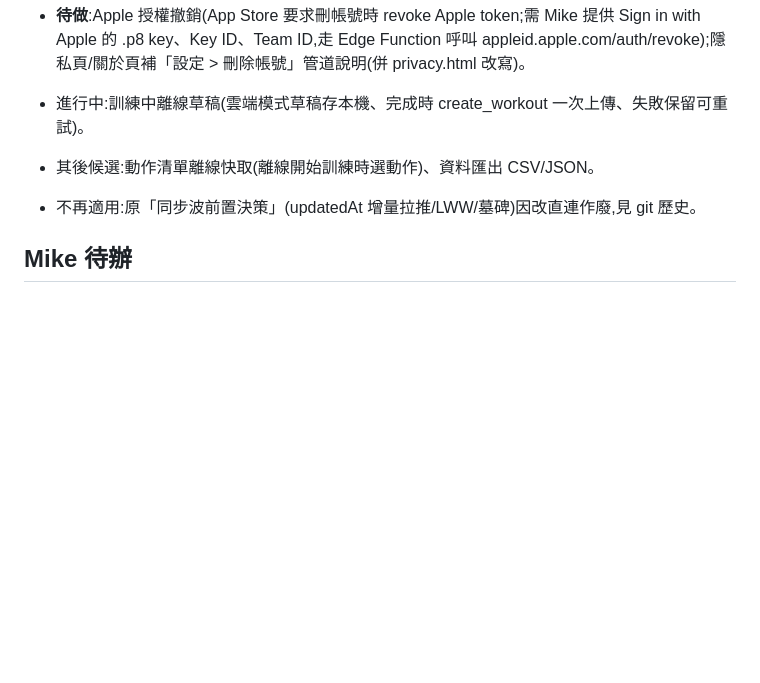
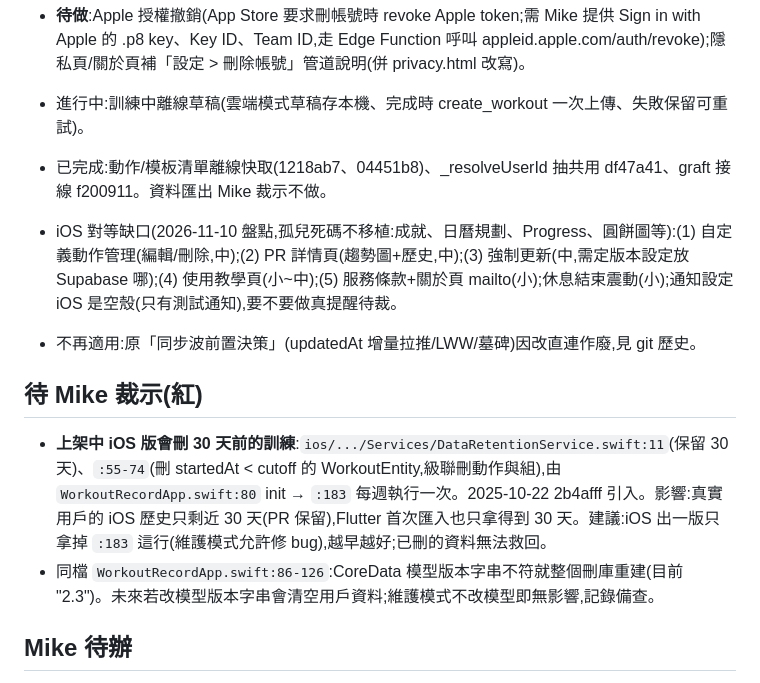
Before and after one commit to mike504110403/workout-record, a Markdown page: .claude/wip.md, the part around the change. GitHub-like rendering; blank space fills up the shorter version.

Commit message:
docs: wip — iOS 30 天刪資料紅旗、iOS 對等缺口清單

```diff
--- a/.claude/wip.md
+++ b/.claude/wip.md
@@ -24,9 +24,15 @@
 - 刪除帳號 6dced61:RPC `delete_my_account`(security definer,刪 auth.users,資料全 cascade;本機 rollback 實測 A 刪光、B 與 66 系統動作完好、anon/無 uid 被拒)+ 設定頁兩段確認 + 成功後清本機 Drift 並退休舊 iOS 匯入。**migration 0500 尚未推遠端 workout-dev(需 Mike 同意)**。
 - **待做**:Apple 授權撤銷(App Store 要求刪帳號時 revoke Apple token;需 Mike 提供 Sign in with Apple 的 .p8 key、Key ID、Team ID,走 Edge Function 呼叫 appleid.apple.com/auth/revoke);隱私頁/關於頁補「設定 > 刪除帳號」管道說明(併 privacy.html 改寫)。
 - 進行中:訓練中離線草稿(雲端模式草稿存本機、完成時 create_workout 一次上傳、失敗保留可重試)。
-- 其後候選:動作清單離線快取(離線開始訓練時選動作)、資料匯出 CSV/JSON。
+- 已完成:動作/模板清單離線快取(1218ab7、04451b8)、_resolveUserId 抽共用 df47a41、graft 接線 f200911。資料匯出 Mike 裁示不做。
+- iOS 對等缺口(2026-11-10 盤點,孤兒死碼不移植:成就、日曆規劃、Progress、圓餅圖等):(1) 自定義動作管理(編輯/刪除,中);(2) PR 詳情頁(趨勢圖+歷史,中);(3) 強制更新(中,需定版本設定放 Supabase 哪);(4) 使用教學頁(小~中);(5) 服務條款+關於頁 mailto(小);休息結束震動(小);通知設定 iOS 是空殼(只有測試通知),要不要做真提醒待裁。
 
 - 不再適用:原「同步波前置決策」(updatedAt 增量拉推/LWW/墓碑)因改直連作廢,見 git 歷史。
+
+## 待 Mike 裁示(紅)
+
+- **上架中 iOS 版會刪 30 天前的訓練**:`ios/.../Services/DataRetentionService.swift:11`(保留 30 天)、`:55-74`(刪 startedAt < cutoff 的 WorkoutEntity,級聯刪動作與組),由 `WorkoutRecordApp.swift:80` init → `:183` 每週執行一次。2025-10-22 2b4afff 引入。影響:真實用戶的 iOS 歷史只剩近 30 天(PR 保留),Flutter 首次匯入也只拿得到 30 天。建議:iOS 出一版只拿掉 `:183` 這行(維護模式允許修 bug),越早越好;已刪的資料無法救回。
+- 同檔 `WorkoutRecordApp.swift:86-126`:CoreData 模型版本字串不符就整個刪庫重建(目前 "2.3")。未來若改模型版本字串會清空用戶資料;維護模式不改模型即無影響,記錄備查。
 
 ## Mike 待辦
 
```
